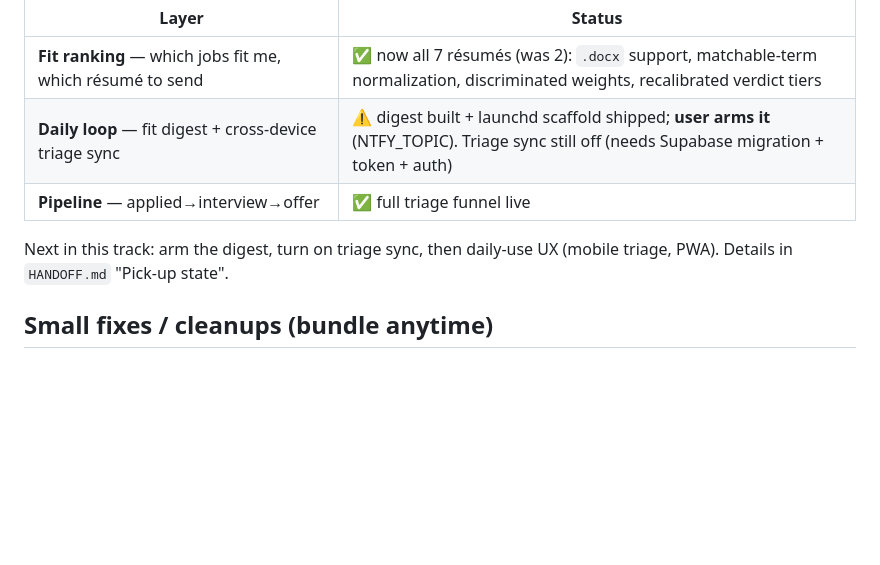
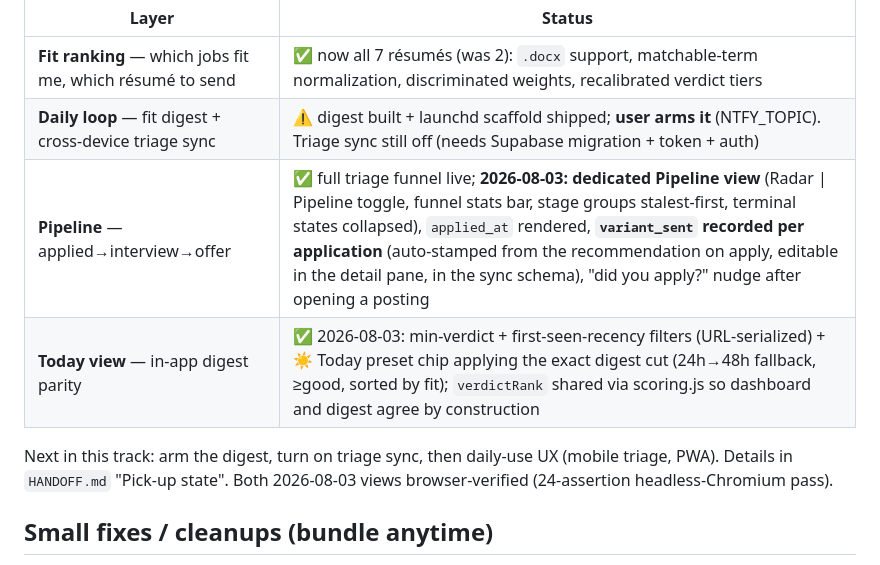
Before and after one commit to ChristianMangwanda/veritas-research-radar, a Markdown page: ROADMAP.md, the part around the change. Rendered like a GitHub page; blank space fills up the shorter version.

Commit message:
docs: record the Pipeline + Today views in ROADMAP/HANDOFF
Co-Authored-By: Claude Fable 5 <noreply@anthropic.com>

```diff
--- a/ROADMAP.md
+++ b/ROADMAP.md
@@ -107,10 +107,12 @@ make the *product* help land jobs. Job-landing funnel status:
 |---|---|
 | **Fit ranking** — which jobs fit me, which résumé to send | ✅ now all 7 résumés (was 2): `.docx` support, matchable-term normalization, discriminated weights, recalibrated verdict tiers |
 | **Daily loop** — fit digest + cross-device triage sync | ⚠️ digest built + launchd scaffold shipped; **user arms it** (NTFY_TOPIC). Triage sync still off (needs Supabase migration + token + auth) |
-| **Pipeline** — applied→interview→offer | ✅ full triage funnel live |
+| **Pipeline** — applied→interview→offer | ✅ full triage funnel live; **2026-08-03: dedicated Pipeline view** (Radar \| Pipeline toggle, funnel stats bar, stage groups stalest-first, terminal states collapsed), `applied_at` rendered, **`variant_sent` recorded per application** (auto-stamped from the recommendation on apply, editable in the detail pane, in the sync schema), "did you apply?" nudge after opening a posting |
+| **Today view** — in-app digest parity | ✅ 2026-08-03: min-verdict + first-seen-recency filters (URL-serialized) + ☀ Today preset chip applying the exact digest cut (24h→48h fallback, ≥good, sorted by fit); `verdictRank` shared via scoring.js so dashboard and digest agree by construction |
 
 Next in this track: arm the digest, turn on triage sync, then daily-use UX
-(mobile triage, PWA). Details in `HANDOFF.md` "Pick-up state".
+(mobile triage, PWA). Details in `HANDOFF.md` "Pick-up state". Both 2026-08-03
+views browser-verified (24-assertion headless-Chromium pass).
 
 ## Small fixes / cleanups (bundle anytime)
 
```
Also changed, not shown: HANDOFF.md (+6 -0 lines).
